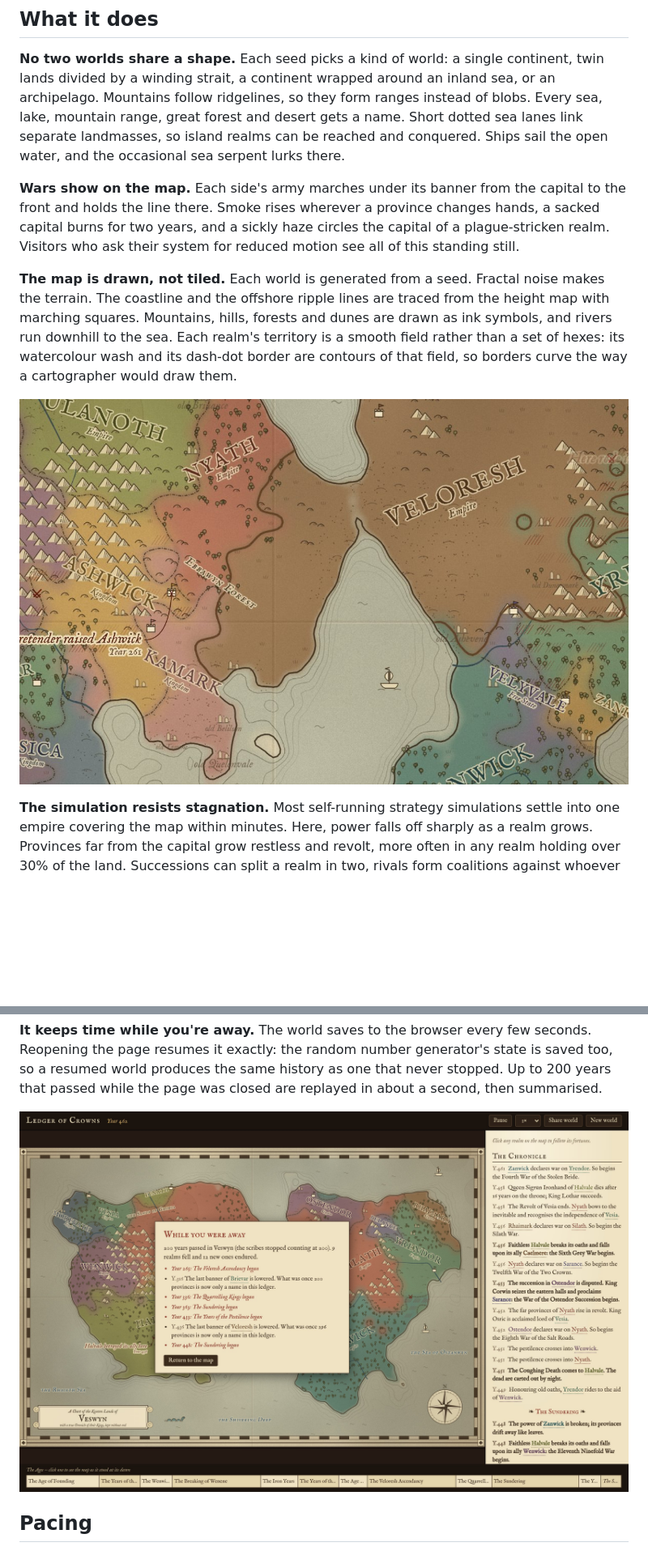
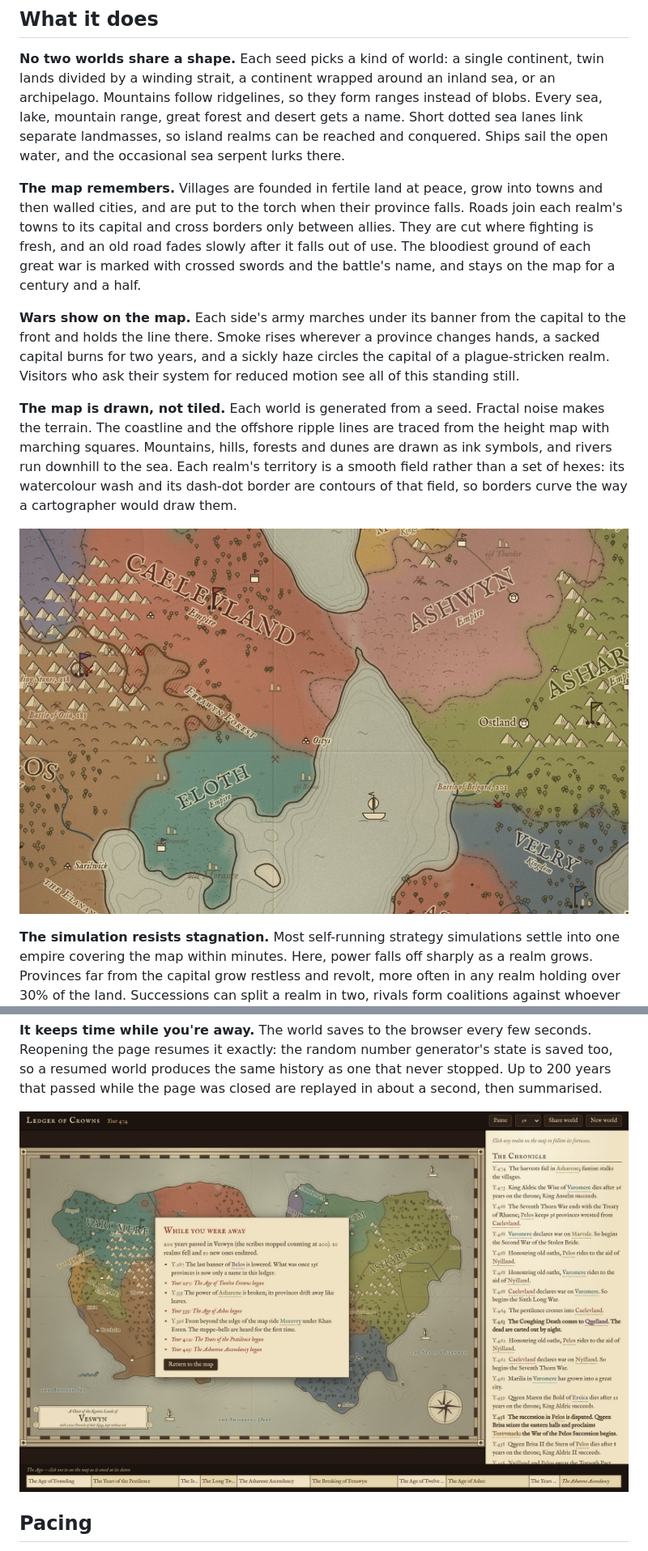
Before and after one commit to jordanlee124/another-one, a Markdown page: README.md, 2 parts joined by grey strips. Shown at 81% size. Rendered like a GitHub page; pictures changed too: docs/away.jpg, docs/detail.jpg; blank space fills up the shorter version.

```diff
--- a/README.md
+++ b/README.md
@@ -18,6 +18,8 @@ Open `index.html` in a browser. There is no build step and nothing to install. T
 ## What it does
 
 **No two worlds share a shape.** Each seed picks a kind of world: a single continent, twin lands divided by a winding strait, a continent wrapped around an inland sea, or an archipelago. Mountains follow ridgelines, so they form ranges instead of blobs. Every sea, lake, mountain range, great forest and desert gets a name. Short dotted sea lanes link separate landmasses, so island realms can be reached and conquered. Ships sail the open water, and the occasional sea serpent lurks there.
+
+**The map remembers.** Villages are founded in fertile land at peace, grow into towns and then walled cities, and are put to the torch when their province falls. Roads join each realm's towns to its capital and cross borders only between allies. They are cut where fighting is fresh, and an old road fades slowly after it falls out of use. The bloodiest ground of each great war is marked with crossed swords and the battle's name, and stays on the map for a century and a half.
 
 **Wars show on the map.** Each side's army marches under its banner from the capital to the front and holds the line there. Smoke rises wherever a province changes hands, a sacked capital burns for two years, and a sickly haze circles the capital of a plague-stricken realm. Visitors who ask their system for reduced motion see all of this standing still.
 
```
Also changed, not shown: docs/map.jpg, 1 other file.
